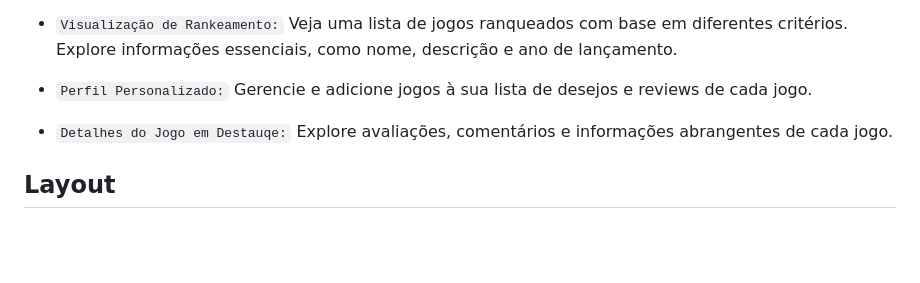
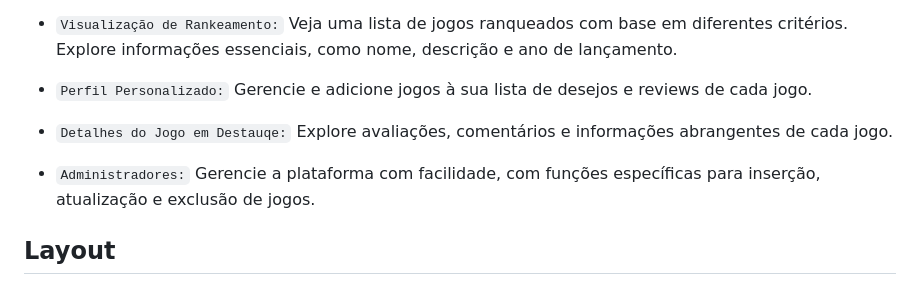
Before and after one commit to pabloreis5/Gamerank-Projeto, a Markdown page: README.md, the part around the change. Drawn GitHub-style; blank space fills up the shorter version.

```diff
--- a/README.md
+++ b/README.md
@@ -25,6 +25,8 @@
 - `Perfil Personalizado:` Gerencie e adicione jogos à sua lista de desejos e reviews de cada jogo.
 
 - `Detalhes do Jogo em Destauqe:` Explore avaliações, comentários e informações abrangentes de cada jogo.
+
+- `Administradores:` Gerencie a plataforma com facilidade, com funções específicas para inserção, atualização e exclusão de jogos.
 
 
 
```
